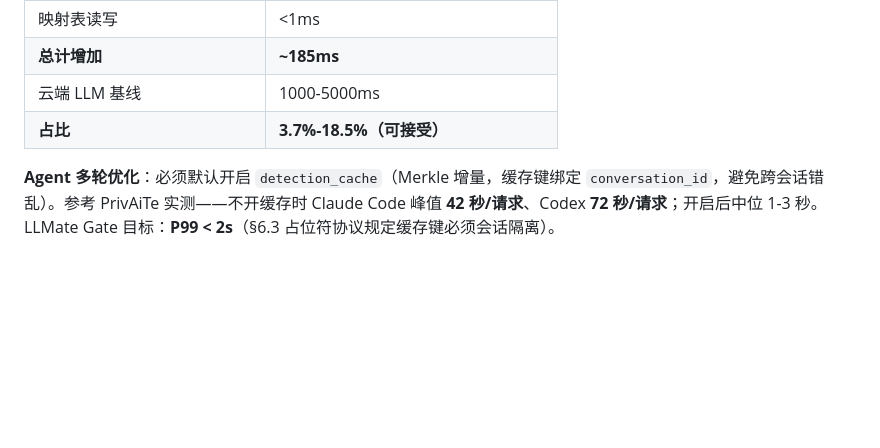
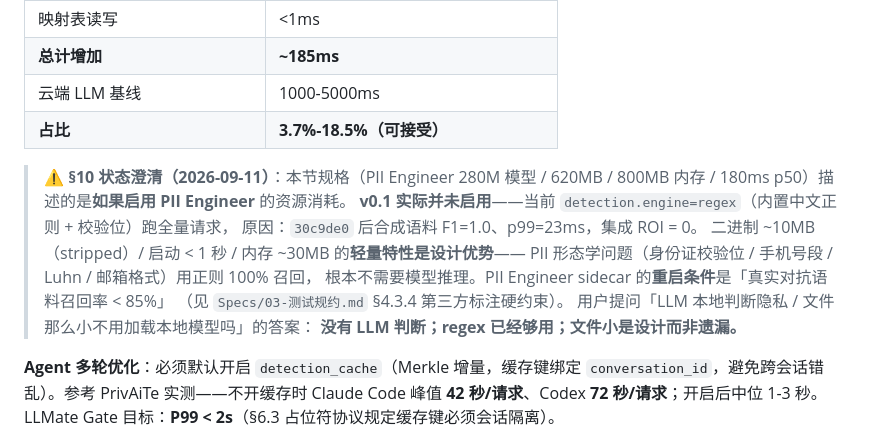
Before and after one commit to Jzh-li/LLMate-Gate, a Markdown page: Specs/00-整体技术方案.md, the part around the change. Rendered like a GitHub page; blank space fills up the shorter version.

Commit message:
docs(specs): §10 加「状态澄清」——澄清「LLM 本地判断」/「文件小」疑问
回应用户提问：当前检测引擎 = regex（PII 形态学问题，校验位/号段/Luhn 100% 召回），
不需要 LLM；v0.1 二进制 ~10MB / 启动 <1s / 内存 ~30MB 是设计优势不是偷工减料。
PII Engineer 280M 模型规格在 §10 只是「if 启用」的资源预算，当前未启用（合成语料
F1=1.0 集成 ROI=0），重启条件是「真实对抗语料召回率 < 85%」（Specs/03 §4.3.4）。

```diff
--- a/Specs/00-整体技术方案.md
+++ b/Specs/00-整体技术方案.md
@@ -595,6 +595,16 @@ python -m cn_pii_bench.run \
 | 云端 LLM 基线 | 1000-5000ms |
 | **占比** | **3.7%-18.5%（可接受）** |
 
+> **⚠️ §10 状态澄清（2026-09-11）**：本节规格（PII Engineer 280M 模型 / 620MB / 800MB 内存 / 180ms p50）描述的是**如果启用 PII Engineer** 的资源消耗。
+> **v0.1 实际并未启用**——当前 `detection.engine=regex`（内置中文正则 + 校验位）跑全量请求，
+> 原因：`30c9de0` 后合成语料 F1=1.0、p99=23ms，集成 ROI = 0。
+> 二进制 ~10MB（stripped）/ 启动 < 1 秒 / 内存 ~30MB 的**轻量特性是设计优势**——
+> PII 形态学问题（身份证校验位 / 手机号段 / Luhn / 邮箱格式）用正则 100% 召回，
+> 根本不需要模型推理。PII Engineer sidecar 的**重启条件**是「真实对抗语料召回率 < 85%」
+> （见 `Specs/03-测试规约.md` §4.3.4 第三方标注硬约束）。
+> 用户提问「LLM 本地判断隐私 / 文件那么小不用加载本地模型吗」的答案：
+> **没有 LLM 判断；regex 已经够用；文件小是设计而非遗漏。**
+
 **Agent 多轮优化**：必须默认开启 `detection_cache`（Merkle 增量，缓存键绑定 `conversation_id`，避免跨会话错乱）。参考 PrivAiTe 实测——不开缓存时 Claude Code 峰值 **42 秒/请求**、Codex **72 秒/请求**；开启后中位 1-3 秒。LLMate Gate 目标：**P99 < 2s**（§6.3 占位符协议规定缓存键必须会话隔离）。
 
 ---
```
